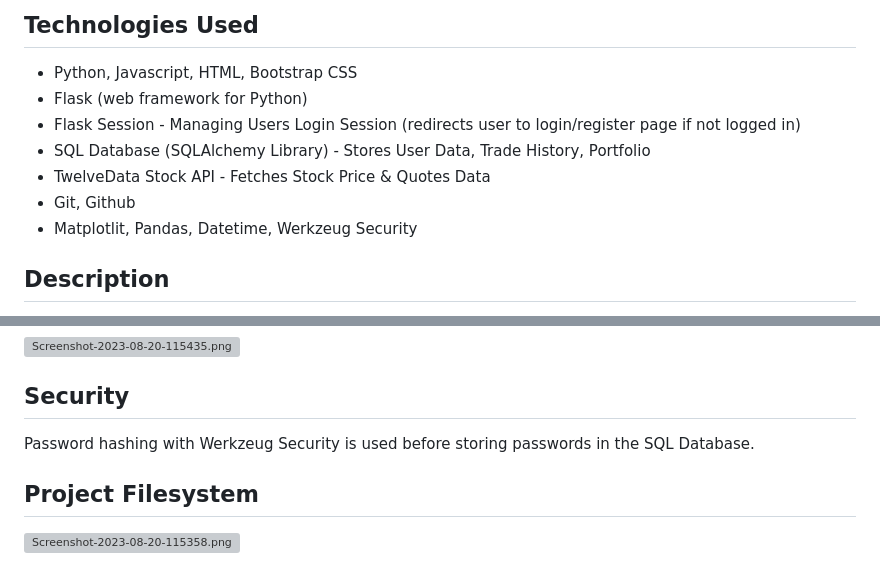
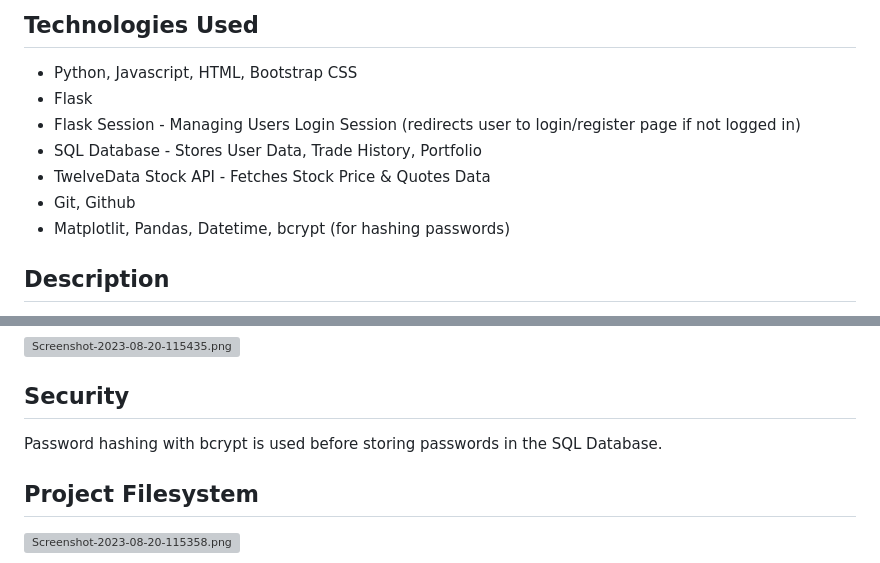
Before and after one commit to williampan22/stock_trading_brokerage_app, a Markdown page: README.md, 2 parts joined by grey strips. Drawn GitHub-style; grey boxes are pictures that could not be loaded.

```diff
--- a/README.md
+++ b/README.md
@@ -2,12 +2,12 @@
 
 ## Technologies Used
 * Python, Javascript, HTML, Bootstrap CSS
-* Flask (web framework for Python)
+* Flask
 * Flask Session - Managing Users Login Session (redirects user to login/register page if not logged in)
-* SQL Database (SQLAlchemy Library) - Stores User Data, Trade History, Portfolio
+* SQL Database - Stores User Data, Trade History, Portfolio
 * TwelveData Stock API - Fetches Stock Price & Quotes Data
 * Git, Github
-* Matplotlit, Pandas, Datetime, Werkzeug Security
+* Matplotlit, Pandas, Datetime, bcrypt (for hashing passwords)
 
 ## Description
 I created an imitation of a stock brokerage app where users can trade stocks and manage their portfolio. There are the following pages and respective actions:
@@ -90,7 +90,7 @@ To access the project, clone the repository and then get a TwelveData API KEY to
 
 ## Security
 
-Password hashing with Werkzeug Security is used before storing passwords in the SQL Database.
+Password hashing with bcrypt is used before storing passwords in the SQL Database.
 
 ## Project Filesystem
 
```
